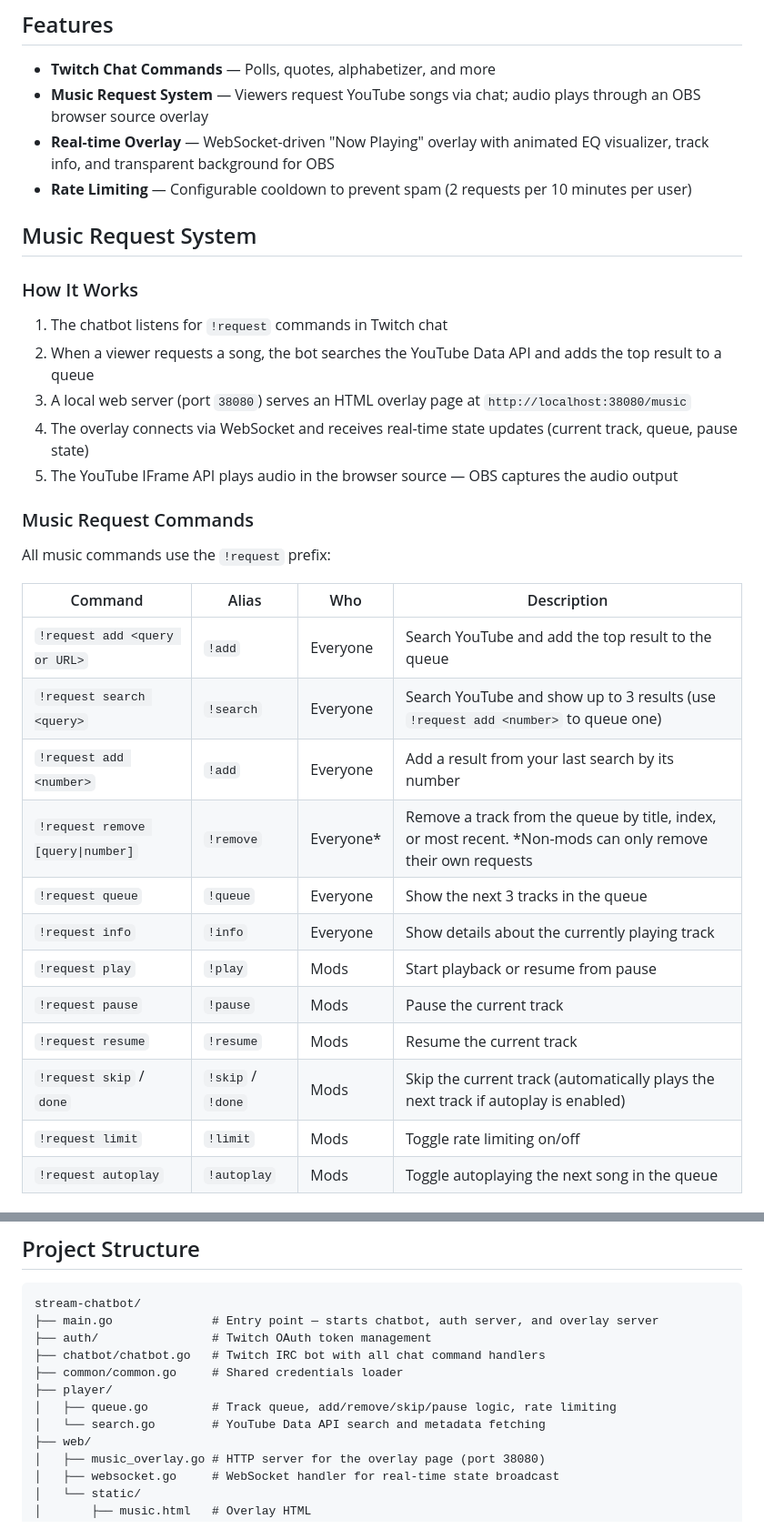
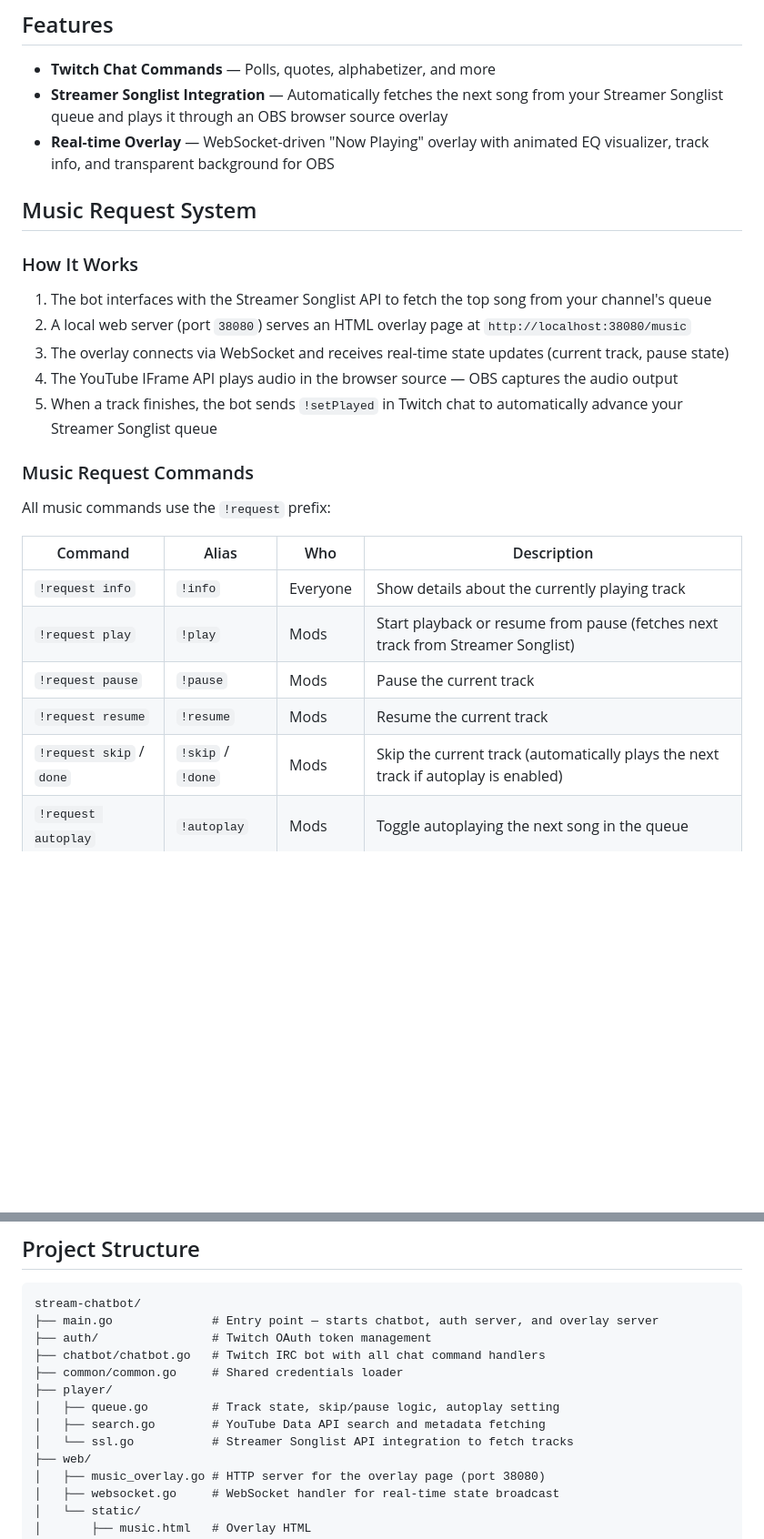
Before and after one commit to conflabermits/stream-chatbot, a Markdown page: README.md, 2 parts joined by grey strips. Shown at 91% size. Drawn GitHub-style; blank space fills up the shorter version.

```diff
--- a/README.md
+++ b/README.md
@@ -5,19 +5,18 @@ A Go-powered Twitch chatbot with a music request system and OBS browser overlay.
 ## Features
 
 - **Twitch Chat Commands** — Polls, quotes, alphabetizer, and more
-- **Music Request System** — Viewers request YouTube songs via chat; audio plays through an OBS browser source overlay
+- **Streamer Songlist Integration** — Automatically fetches the next song from your Streamer Songlist queue and plays it through an OBS browser source overlay
 - **Real-time Overlay** — WebSocket-driven "Now Playing" overlay with animated EQ visualizer, track info, and transparent background for OBS
-- **Rate Limiting** — Configurable cooldown to prevent spam (2 requests per 10 minutes per user)
 
 ## Music Request System
 
 ### How It Works
 
-1. The chatbot listens for `!request` commands in Twitch chat
-2. When a viewer requests a song, the bot searches the YouTube Data API and adds the top result to a queue
-3. A local web server (port `38080`) serves an HTML overlay page at `http://localhost:38080/music`
-4. The overlay connects via WebSocket and receives real-time state updates (current track, queue, pause state)
-5. The YouTube IFrame API plays audio in the browser source — OBS captures the audio output
+1. The bot interfaces with the Streamer Songlist API to fetch the top song from your channel's queue
+2. A local web server (port `38080`) serves an HTML overlay page at `http://localhost:38080/music`
+3. The overlay connects via WebSocket and receives real-time state updates (current track, pause state)
+4. The YouTube IFrame API plays audio in the browser source — OBS captures the audio output
+5. When a track finishes, the bot sends `!setPlayed` in Twitch chat to automatically advance your Streamer Songlist queue
 
 ### Music Request Commands
 
@@ -25,17 +24,11 @@ All music commands use the `!request` prefix:
 
 | Command | Alias | Who | Description |
 |---------|-------|-----|-------------|
-| `!request add <query or URL>` | `!add` | Everyone | Search YouTube and add the top result to the queue |
-| `!request search <query>` | `!search` | Everyone | Search YouTube and show up to 3 results (use `!request add <number>` to queue one) |
-| `!request add <number>` | `!add` | Everyone | Add a result from your last search by its number |
-| `!request remove [query\|number]` | `!remove` | Everyone* | Remove a track from the queue by title, index, or most recent. *Non-mods can only remove their own requests |
-| `!request queue` | `!queue` | Everyone | Show the next 3 tracks in the queue |
 | `!request info` | `!info` | Everyone | Show details about the currently playing track |
-| `!request play` | `!play` | Mods | Start playback or resume from pause |
+| `!request play` | `!play` | Mods | Start playback or resume from pause (fetches next track from Streamer Songlist) |
 | `!request pause` | `!pause` | Mods | Pause the current track |
 | `!request resume` | `!resume` | Mods | Resume the current track |
 | `!request skip` / `done` | `!skip` / `!done` | Mods | Skip the current track (automatically plays the next track if autoplay is enabled) |
-| `!request limit` | `!limit` | Mods | Toggle rate limiting on/off |
 | `!request autoplay` | `!autoplay` | Mods | Toggle autoplaying the next song in the queue |
 
 ### General Chat Commands
@@ -103,8 +96,9 @@ stream-chatbot/
 ├── chatbot/chatbot.go   # Twitch IRC bot with all chat command handlers
 ├── common/common.go     # Shared credentials loader
 ├── player/
-│   ├── queue.go         # Track queue, add/remove/skip/pause logic, rate limiting
-│   └── search.go        # YouTube Data API search and metadata fetching
+│   ├── queue.go         # Track state, skip/pause logic, autoplay setting
+│   ├── search.go        # YouTube Data API search and metadata fetching
+│   └── ssl.go           # Streamer Songlist API integration to fetch tracks
 ├── web/
 │   ├── music_overlay.go # HTTP server for the overlay page (port 38080)
 │   ├── websocket.go     # WebSocket handler for real-time state broadcast
```
